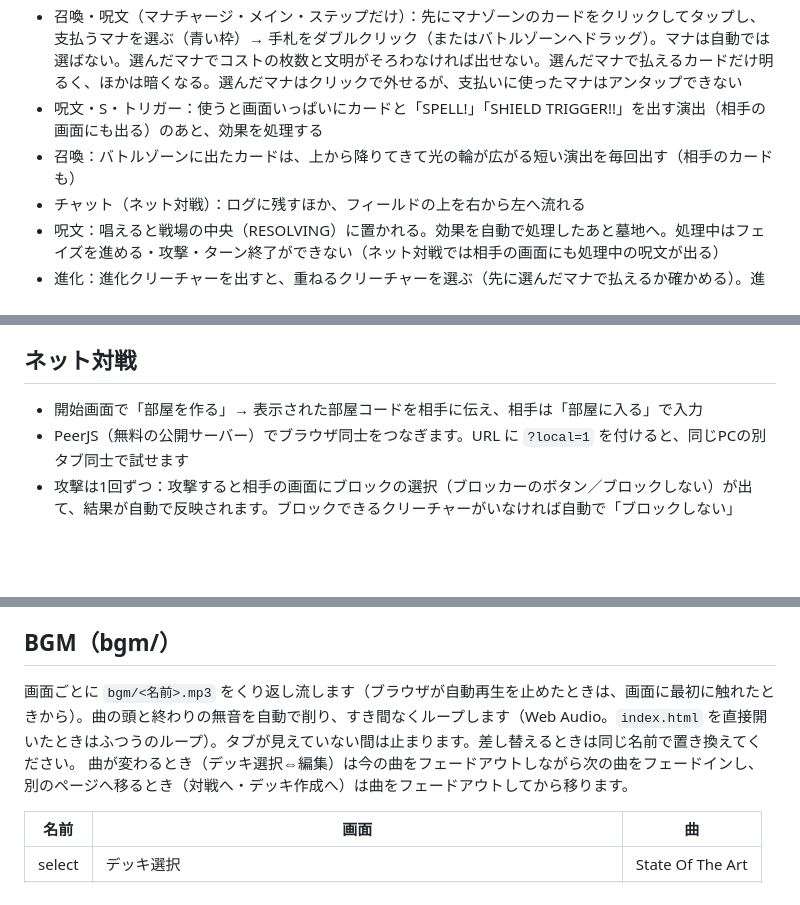
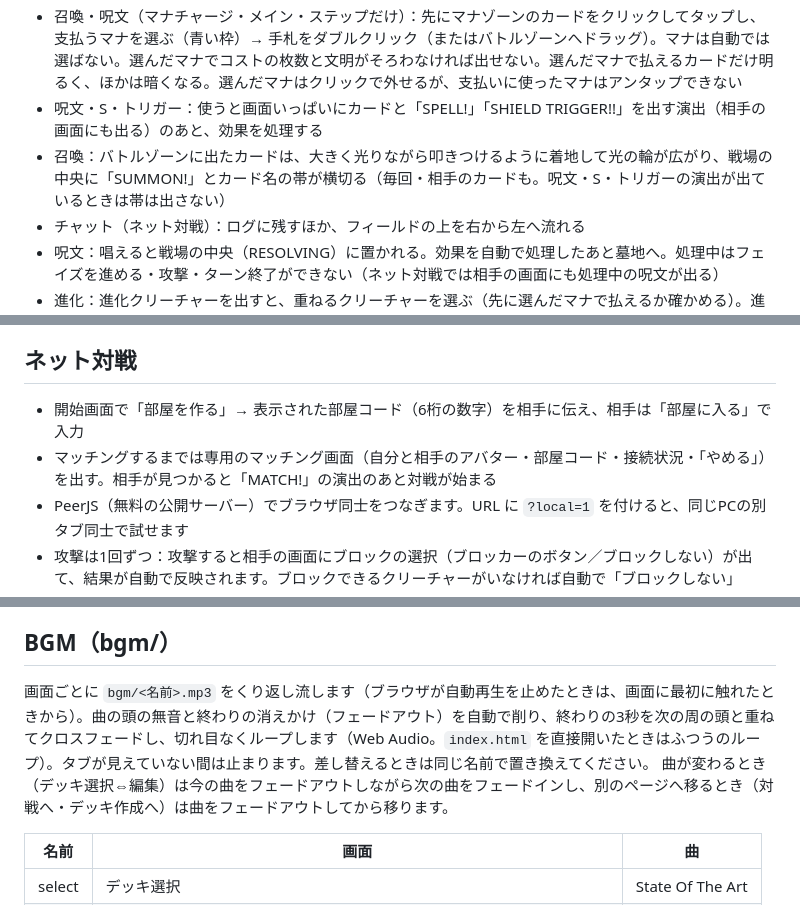
Before and after one commit to vording/DuelMasters-Classic-Simulator, a Markdown page: README.md, 3 parts joined by grey strips. GitHub-like rendering; blank space fills up the shorter version.

Commit message:
README：スマホの戦場・部屋コード・マッチング画面・BGM・召喚演出の説明を更新
Co-Authored-By: Claude Opus 5.5 <noreply@anthropic.com>
Claude-Session: https://claude.ai/code/session_01BZjHiff6Db3VRxDWLRrXmg

```diff
--- a/README.md
+++ b/README.md
@@ -42,7 +43,7 @@
 - マナチャージ：マナチャージ・ステップに手札を1枚だけ（ドラッグ、または右クリック →「マナゾーンへ」）。チャージするとメインへ。マナゾーンのカードは上下逆さに置き、タップすると横向き。多色カードはタップして置く
 - 召喚・呪文（マナチャージ・メイン・ステップだけ）：先にマナゾーンのカードをクリックしてタップし、支払うマナを選ぶ（青い枠）→ 手札をダブルクリック（またはバトルゾーンへドラッグ）。マナは自動では選ばない。選んだマナでコストの枚数と文明がそろわなければ出せない。選んだマナで払えるカードだけ明るく、ほかは暗くなる。選んだマナはクリックで外せるが、支払いに使ったマナはアンタップできない
 - 呪文・S・トリガー：使うと画面いっぱいにカードと「SPELL!」「SHIELD TRIGGER!!」を出す演出（相手の画面にも出る）のあと、効果を処理する
-- 召喚：バトルゾーンに出たカードは、上から降りてきて光の輪が広がる短い演出を毎回出す（相手のカードも）
+- 召喚：バトルゾーンに出たカードは、大きく光りながら叩きつけるように着地して光の輪が広がり、戦場の中央に「SUMMON!」とカード名の帯が横切る（毎回・相手のカードも。呪文・S・トリガーの演出が出ているときは帯は出さない）
 - チャット（ネット対戦）：ログに残すほか、フィールドの上を右から左へ流れる
 - 呪文：唱えると戦場の中央（RESOLVING）に置かれる。効果を自動で処理したあと墓地へ。処理中はフェイズを進める・攻撃・ターン終了ができない（ネット対戦では相手の画面にも処理中の呪文が出る）
 - 進化：進化クリーチャーを出すと、重ねるクリーチャーを選ぶ（先に選んだマナで払えるか確かめる）。進化元は一緒に移動し、「進化元N」と表示
@@ -74,7 +75,8 @@
 - 効果を足すときは `effects.js` の `FX`（タイミングごとの効果：`cast`・`summon`・`attack`・`death`・`otherEnter`・`otherDie`）、`FX_SELF`・`FX_AURA`（常在型のパワー・能力）、`FX_COST_UP`（コスト）にカード名で書く
 
 ## ネット対戦
-- 開始画面で「部屋を作る」→ 表示された部屋コードを相手に伝え、相手は「部屋に入る」で入力
+- 開始画面で「部屋を作る」→ 表示された部屋コード（6桁の数字）を相手に伝え、相手は「部屋に入る」で入力
+- マッチングするまでは専用のマッチング画面（自分と相手のアバター・部屋コード・接続状況・「やめる」）を出す。相手が見つかると「MATCH!」の演出のあと対戦が始まる
 - PeerJS（無料の公開サーバー）でブラウザ同士をつなぎます。URL に `?local=1` を付けると、同じPCの別タブ同士で試せます
 - 攻撃は1回ずつ：攻撃すると相手の画面にブロックの選択（ブロッカーのボタン／ブロックしない）が出て、結果が自動で反映されます。ブロックできるクリーチャーがいなければ自動で「ブロックしない」
 - ブロック・S・トリガーは守る側だけが決めます。その間、攻撃した側はカードを出す・動かす・タップ・次の攻撃・ターン終了ができません（相手との接続が切れたときだけ「ブロックなしで進める」「待たずに進める」が出る）
@@ -96,7 +98,7 @@
 - アバター（`img/avatar/`）にはほかの作品のキャラクターが含まれるので、公開する場合は差し替えを推奨します
 
 ## BGM（bgm/）
-画面ごとに `bgm/<名前>.mp3` をくり返し流します（ブラウザが自動再生を止めたときは、画面に最初に触れたときから）。曲の頭と終わりの無音を自動で削り、すき間なくループします（Web Audio。`index.html` を直接開いたときはふつうのループ）。タブが見えていない間は止まります。差し替えるときは同じ名前で置き換えてください。
+画面ごとに `bgm/<名前>.mp3` をくり返し流します（ブラウザが自動再生を止めたときは、画面に最初に触れたときから）。曲の頭の無音と終わりの消えかけ（フェードアウト）を自動で削り、終わりの3秒を次の周の頭と重ねてクロスフェードし、切れ目なくループします（Web Audio。`index.html` を直接開いたときはふつうのループ）。タブが見えていない間は止まります。差し替えるときは同じ名前で置き換えてください。
 曲が変わるとき（デッキ選択⇔編集）は今の曲をフェードアウトしながら次の曲をフェードインし、別のページへ移るとき（対戦へ・デッキ作成へ）は曲をフェードアウトしてから移ります。
 
 | 名前 | 画面 | 曲 |
```
Also changed, not shown: other parts of README.md (+1 -0 lines).
